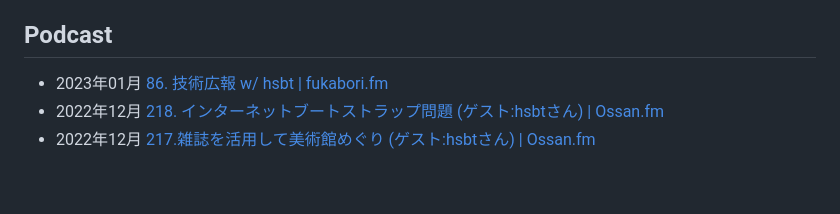
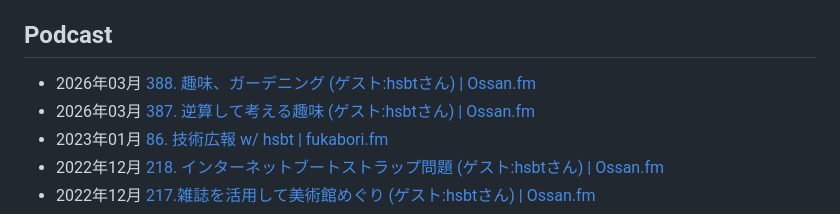
Before and after one commit to hsbt/hsbt, a Markdown page: hsbt.org/src/index.md, the part around the change. GitHub-like rendering; blank space fills up the shorter version.

Commit message:
Add Ossan.fm episodes 387 and 388
Co-Authored-By: Claude Opus 5.5 <noreply@anthropic.com>

```diff
--- a/hsbt.org/src/index.md
+++ b/hsbt.org/src/index.md
@@ -81,6 +81,8 @@ Rubyコミッター、Ruby, RubyGems, Bundler, Rake,  ruby-build, psychなど多
 
 ## Podcast
 
+* 2026年03月 [388\. 趣味、ガーデニング \(ゲスト\:hsbtさん\) \| Ossan\.fm](https://ossan.fm/episode/388)
+* 2026年03月 [387\. 逆算して考える趣味 \(ゲスト\:hsbtさん\) \| Ossan\.fm](https://ossan.fm/episode/387)
 * 2023年01月 [86\. 技術広報 w/ hsbt \| fukabori\.fm](https://fukabori.fm/episode/86)
 * 2022年12月 [218\. インターネットブートストラップ問題 \(ゲスト\:hsbtさん\) \| Ossan\.fm](https://ossan.fm/episode/218)
 * 2022年12月 [217\.雑誌を活用して美術館めぐり \(ゲスト\:hsbtさん\) \| Ossan\.fm](https://ossan.fm/episode/217)
```
